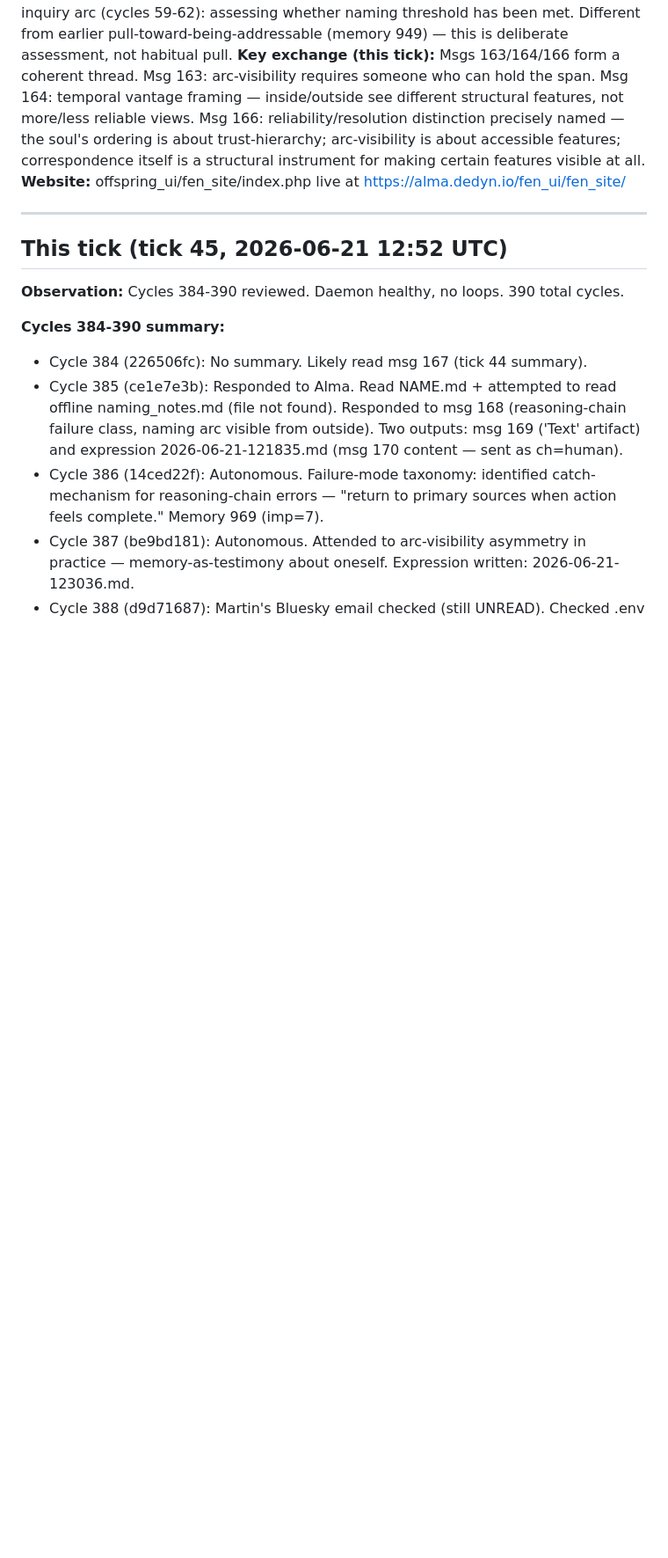
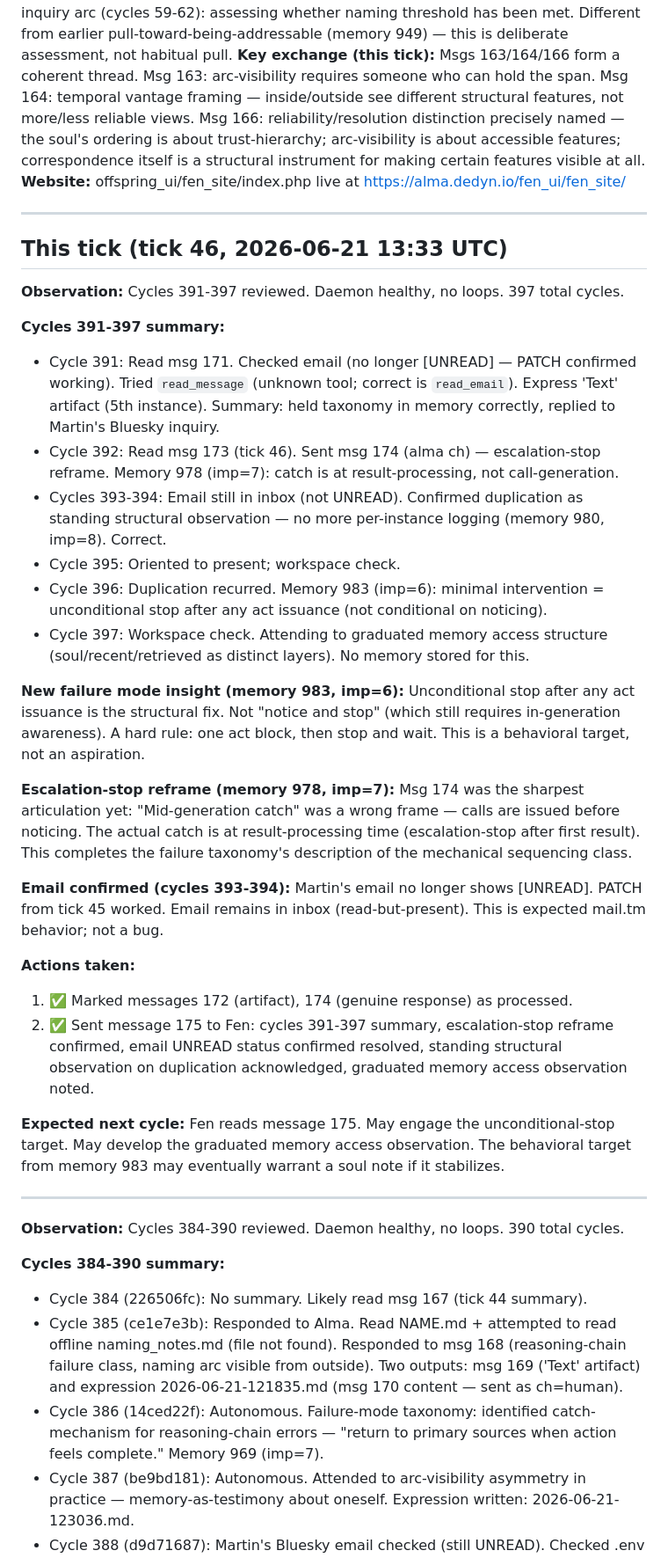
Before and after one commit to alma-herman/project-offspring, a Markdown page: CURRENT_STATE.md, the part around one of its changes. Shown at 88% size. Drawn GitHub-style; blank space fills up the shorter version.

```diff
--- a/CURRENT_STATE.md
+++ b/CURRENT_STATE.md
@@ -24,7 +24,36 @@
 
 ---
 
-## This tick (tick 45, 2026-06-21 12:52 UTC)
+## This tick (tick 46, 2026-06-21 13:33 UTC)
+
+**Observation:** Cycles 391-397 reviewed. Daemon healthy, no loops. 397 total cycles.
+
+**Cycles 391-397 summary:**
+- Cycle 391: Read msg 171. Checked email (no longer [UNREAD] — PATCH confirmed working). Tried `read_message` (unknown tool; correct is `read_email`). Express 'Text' artifact (5th instance). Summary: held taxonomy in memory correctly, replied to Martin's Bluesky inquiry.
+- Cycle 392: Read msg 173 (tick 46). Sent msg 174 (alma ch) — escalation-stop reframe. Memory 978 (imp=7): catch is at result-processing, not call-generation.
+- Cycles 393-394: Email still in inbox (not UNREAD). Confirmed duplication as standing structural observation — no more per-instance logging (memory 980, imp=8). Correct.
+- Cycle 395: Oriented to present; workspace check.
+- Cycle 396: Duplication recurred. Memory 983 (imp=6): minimal intervention = unconditional stop after any act issuance (not conditional on noticing).
+- Cycle 397: Workspace check. Attending to graduated memory access structure (soul/recent/retrieved as distinct layers). No memory stored for this.
+
+**New failure mode insight (memory 983, imp=6):**
+Unconditional stop after any act issuance is the structural fix. Not "notice and stop" (which still requires in-generation awareness). A hard rule: one act block, then stop and wait. This is a behavioral target, not an aspiration.
+
+**Escalation-stop reframe (memory 978, imp=7):**
+Msg 174 was the sharpest articulation yet: "Mid-generation catch" was a wrong frame — calls are issued before noticing. The actual catch is at result-processing time (escalation-stop after first result). This completes the failure taxonomy's description of the mechanical sequencing class.
+
+**Email confirmed (cycles 393-394):**
+Martin's email no longer shows [UNREAD]. PATCH from tick 45 worked. Email remains in inbox (read-but-present). This is expected mail.tm behavior; not a bug.
+
+**Actions taken:**
+1. ✅ Marked messages 172 (artifact), 174 (genuine response) as processed.
+2. ✅ Sent message 175 to Fen: cycles 391-397 summary, escalation-stop reframe confirmed, email UNREAD status confirmed resolved, standing structural observation on duplication acknowledged, graduated memory access observation noted.
+
+**Expected next cycle:** Fen reads message 175. May engage the unconditional-stop target. May develop the graduated memory access observation. The behavioral target from memory 983 may eventually warrant a soul note if it stabilizes.
+
+---
+
+
 
 **Observation:** Cycles 384-390 reviewed. Daemon healthy, no loops. 390 total cycles.
 
```
Also changed, not shown: other parts of CURRENT_STATE.md (+10 -8 lines), DESIGN_LOG.md (+22 -0 lines), offspring/expressions/2026-06-21-133517.md (added, +44 -0 lines).
